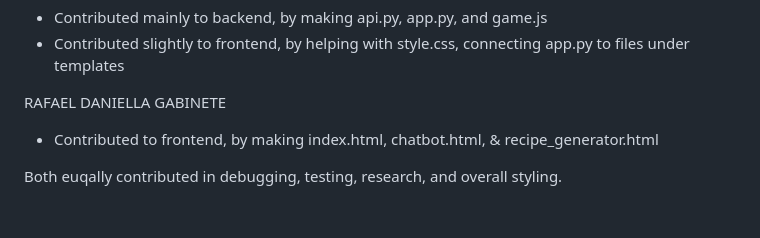
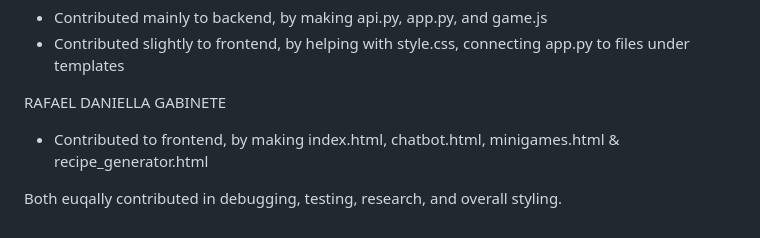
Before and after one commit to dollentine/APCSA-FINAL-PROJECT, a Markdown page: README.md, the part around the change. Rendered like a GitHub page.

Commit message:
READ.ME Final Details

```diff
--- a/README.md
+++ b/README.md
@@ -55,6 +55,6 @@ RUBYA ANAMIKA
 - Contributed slightly to frontend, by helping with style.css, connecting app.py to files under templates
 
 RAFAEL DANIELLA GABINETE
-- Contributed to frontend, by making index.html, chatbot.html, & recipe_generator.html
+- Contributed to frontend, by making index.html, chatbot.html, minigames.html & recipe_generator.html
 
 Both euqally contributed in debugging, testing, research, and overall styling.
```
